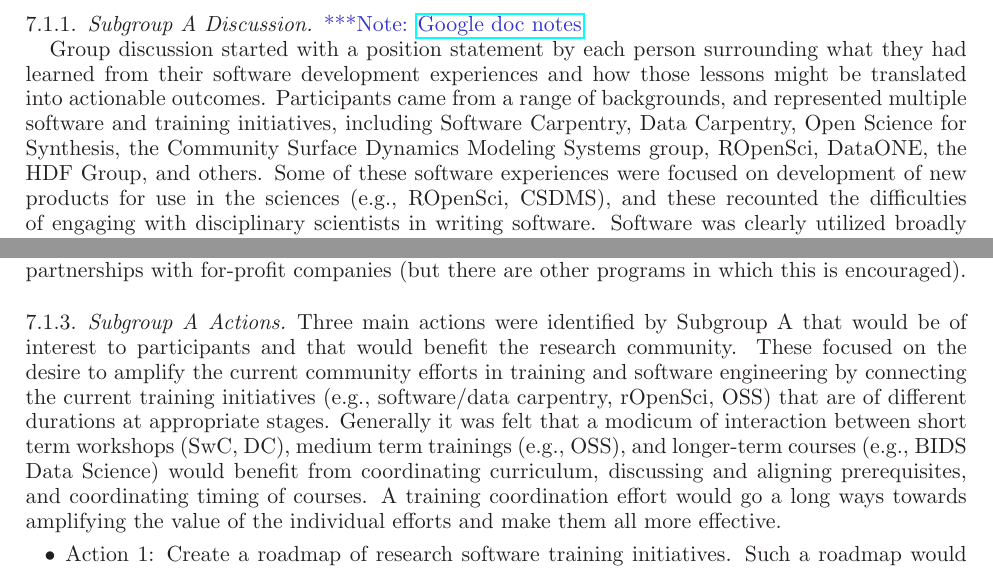
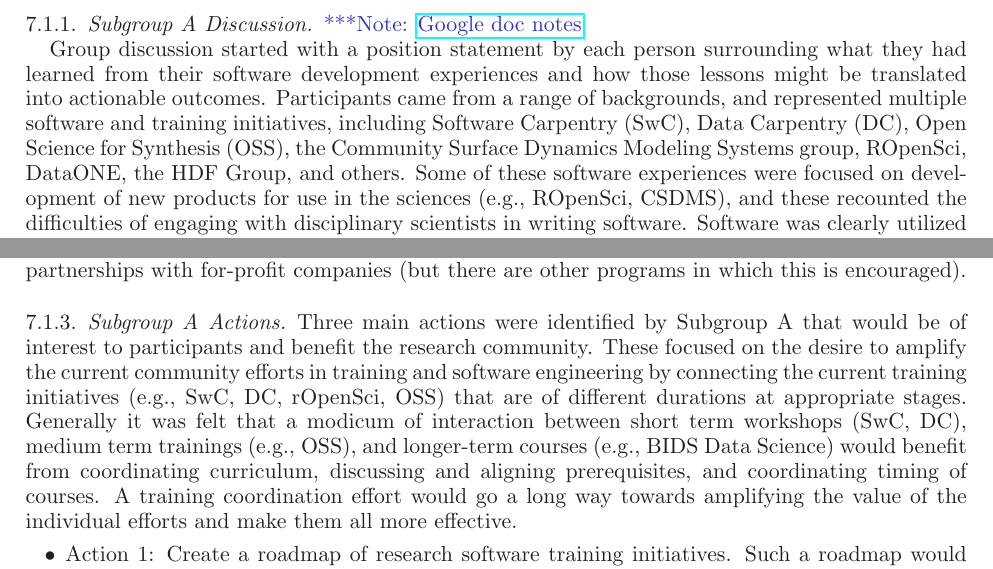
Before and after one commit to WSSSPE/meetings, a LaTeX paper (WSSSPE2_report/WSSSPE2_review.tex): two parts of pages 10 and 13 of 30, joined at a grey line, cut so that both start at the same text. Compiled offline with LaTeX, dvips and Ghostscript.

Commit message:
Section 7: minor changes. Not done yet. Commit before taking a short break.

```diff
--- a/WSSSPE2_report/WSSSPE2_review.tex
+++ b/WSSSPE2_report/WSSSPE2_review.tex
@@ -971,8 +971,8 @@ Group discussion started with a position statement by each person surrounding
 what they had learned from their software development experiences and how those
 lessons might be translated into actionable outcomes. Participants came from a
 range of backgrounds, and represented multiple software and training
-initiatives, including Software Carpentry, Data Carpentry, Open Science for
-Synthesis, the Community Surface Dynamics Modeling Systems group, ROpenSci,
+initiatives, including Software Carpentry (SwC), Data Carpentry (DC), Open Science for
+Synthesis (OSS), the Community Surface Dynamics Modeling Systems group, ROpenSci,
 DataONE, the HDF Group, and others. Some of these software experiences were
 focused on development of new products for use in the sciences (e.g., ROpenSci,
 CSDMS), and these recounted the difficulties of engaging with disciplinary
@@ -1165,15 +1165,15 @@ other programs in which this is encouraged).
 \subsubsection{Subgroup A Actions}
 
 Three main actions were identified by Subgroup A that would be of interest to
-participants and that would benefit the research community. These focused on the
+participants and benefit the research community. These focused on the
 desire to amplify the current community efforts in training and software
-engineering by connecting the current training initiatives (e.g., software/data
-carpentry, rOpenSci, OSS) that are of different durations at appropriate stages.
+engineering by connecting the current training initiatives (e.g., SwC, DC,
+rOpenSci, OSS) that are of different durations at appropriate stages.
 Generally it was felt that a modicum of interaction between short term workshops
 (SwC, DC), medium term trainings (e.g., OSS), and longer-term courses (e.g.,
 BIDS Data Science) would benefit from coordinating curriculum, discussing and
 aligning prerequisites, and coordinating timing of courses. A training
-coordination effort would go a long ways towards amplifying the value of the
+coordination effort would go a long way towards amplifying the value of the
 individual efforts and make them all more effective.
 
 \begin{itemize}
```
Also changed, not shown: WSSSPE2_report/WSSSPE2_review.tex (2 more changed lines).
